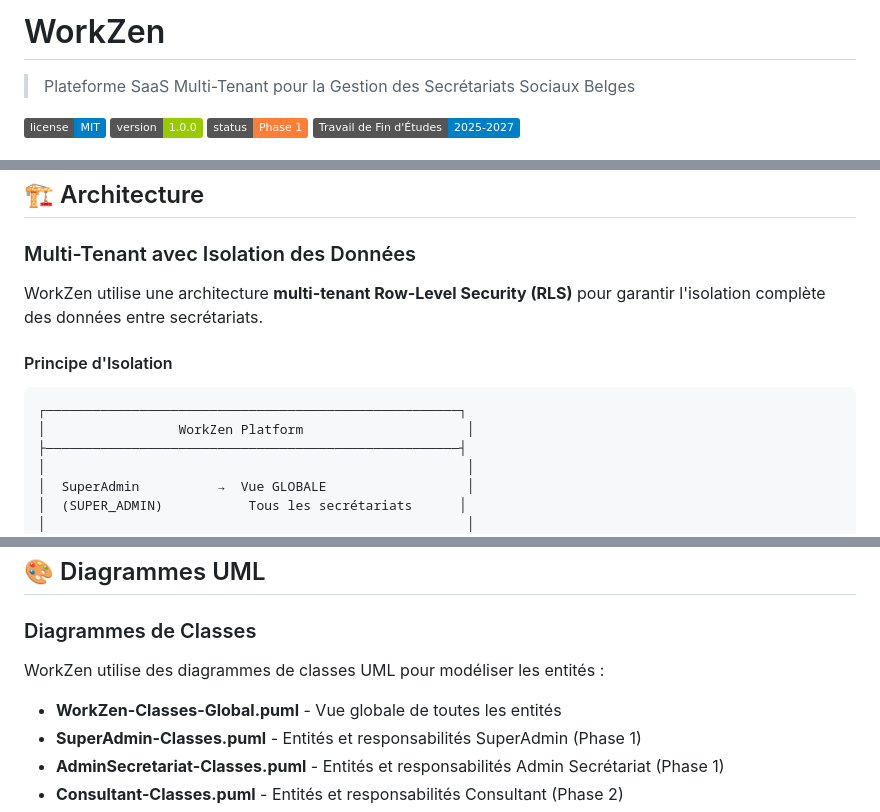
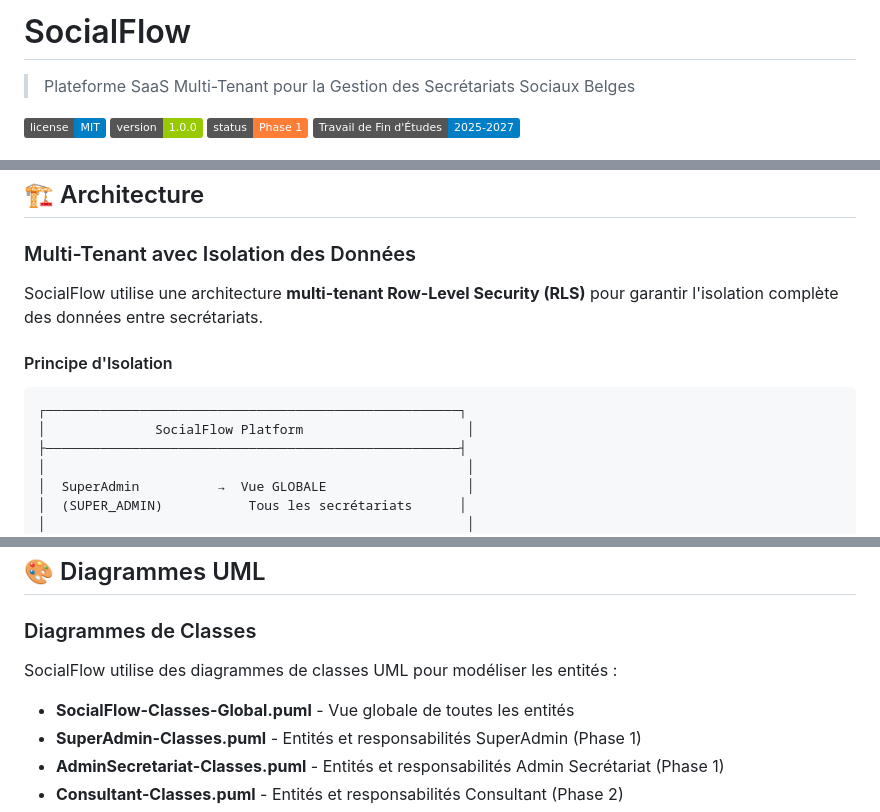
Before and after one commit to Adri-2310/TFE, a Markdown page: README.md, 3 parts joined by grey strips. GitHub-like rendering; badges without logos.

Commit message:
Renommer WorkZen en SocialFlow dans le README

````diff
--- a/README.md
+++ b/README.md
@@ -1,4 +1,4 @@
-# WorkZen
+# SocialFlow
 
 > Plateforme SaaS Multi-Tenant pour la Gestion des Secrétariats Sociaux Belges
 
@@ -117,13 +117,13 @@ Les secrétariats sociaux belges font face à des défis majeurs :
 
 ### Multi-Tenant avec Isolation des Données
 
-WorkZen utilise une architecture **multi-tenant Row-Level Security (RLS)** pour garantir l'isolation complète des données entre secrétariats.
+SocialFlow utilise une architecture **multi-tenant Row-Level Security (RLS)** pour garantir l'isolation complète des données entre secrétariats.
 
 #### Principe d'Isolation
 
 ```
 ┌─────────────────────────────────────────────────────┐
-│                 WorkZen Platform                     │
+│              SocialFlow Platform                     │
 ├─────────────────────────────────────────────────────┤
 │                                                      │
 │  SuperAdmin          →  Vue GLOBALE                  │
@@ -301,9 +301,9 @@ TFE/
 
 ### Diagrammes de Classes
 
-WorkZen utilise des diagrammes de classes UML pour modéliser les entités :
+SocialFlow utilise des diagrammes de classes UML pour modéliser les entités :
 
-- **WorkZen-Classes-Global.puml** - Vue globale de toutes les entités
+- **SocialFlow-Classes-Global.puml** - Vue globale de toutes les entités
 - **SuperAdmin-Classes.puml** - Entités et responsabilités SuperAdmin (Phase 1)
 - **AdminSecretariat-Classes.puml** - Entités et responsabilités Admin Secrétariat (Phase 1)
 - **Consultant-Classes.puml** - Entités et responsabilités Consultant (Phase 2)
````
Also changed, not shown: other parts of README.md (+4 -4 lines).
